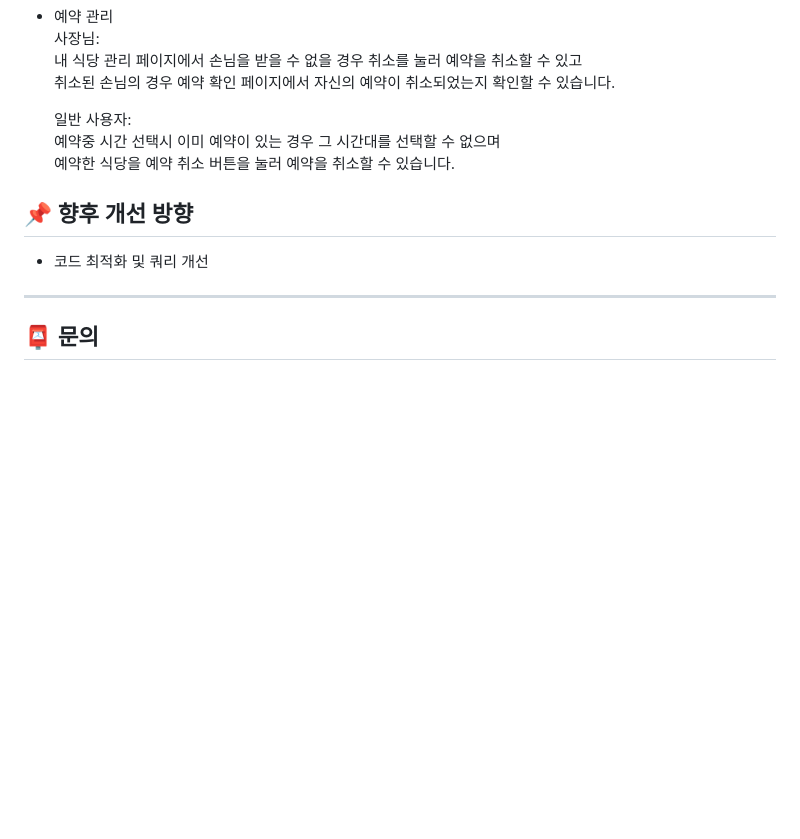
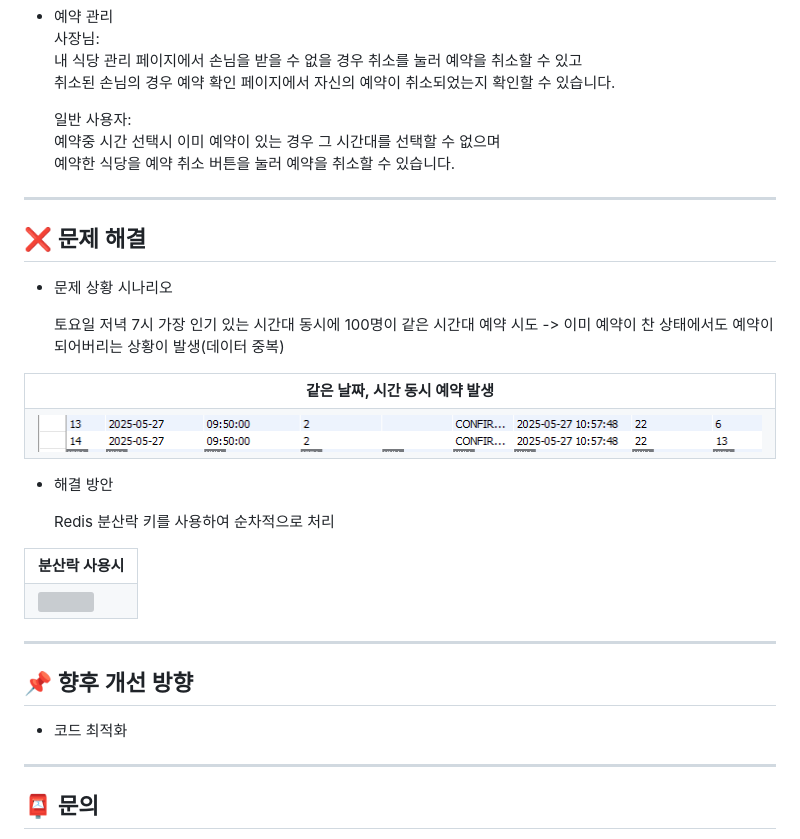
Before and after one commit to KBohyeon/Food_Find, a Markdown page: README.md, the part around the change. Rendered like a GitHub page; blank space fills up the shorter version; grey boxes are pictures that could not be loaded.

```diff
--- a/README.md
+++ b/README.md
@@ -114,9 +114,41 @@ Food_Find의 주요 화면들을 아래에서 확인하실 수 있습니다.
     예약중 시간 선택시 이미 예약이 있는 경우 그 시간대를 선택할 수 없으며<br/>
     예약한 식당을 예약 취소 버튼을 눌러 예약을 취소할 수 있습니다.
 
+---
+
+## ❌ 문제 해결
+
+- 문제 상황 시나리오
+
+  토요일 저녁 7시 가장 인기 있는 시간대 동시에 100명이 같은 시간대 예약 시도 -> 이미 예약이 찬 상태에서도 예약이 되어버리는 상황이 발생(데이터 중복)
+
+<table>
+  <tr>
+    <td align="center"><b>같은 날짜, 시간 동시 예약 발생</b></td>
+  </tr>
+  <tr>
+    <td><img src="./images/동시에 예약이 된 상태.png" width="100%"></td>
+  </tr>
+</table>
+
+- 해결 방안
+
+  Redis 분산락 키를 사용하여 순차적으로 처리
+
+<table>
+  <tr>
+    <td align="center"><b>분산락 사용시</b></td>
+  </tr>
+  <tr>
+    <td><img src="./images/분산락 사용시.PNG" width="100%"></td>
+  </tr>
+</table>
+
+---
+
 ## 📌 향후 개선 방향
 
-- 코드 최적화 및 쿼리 개선
+- 코드 최적화
 
 ---
 
```
